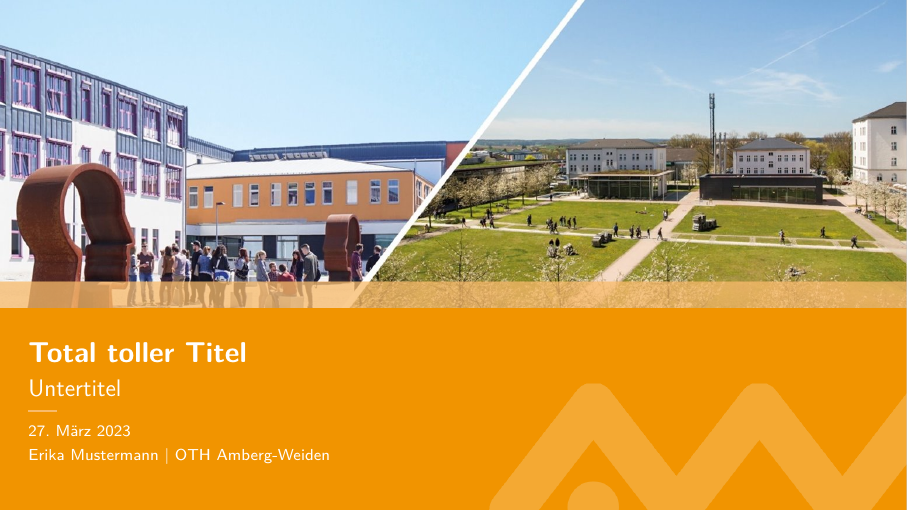
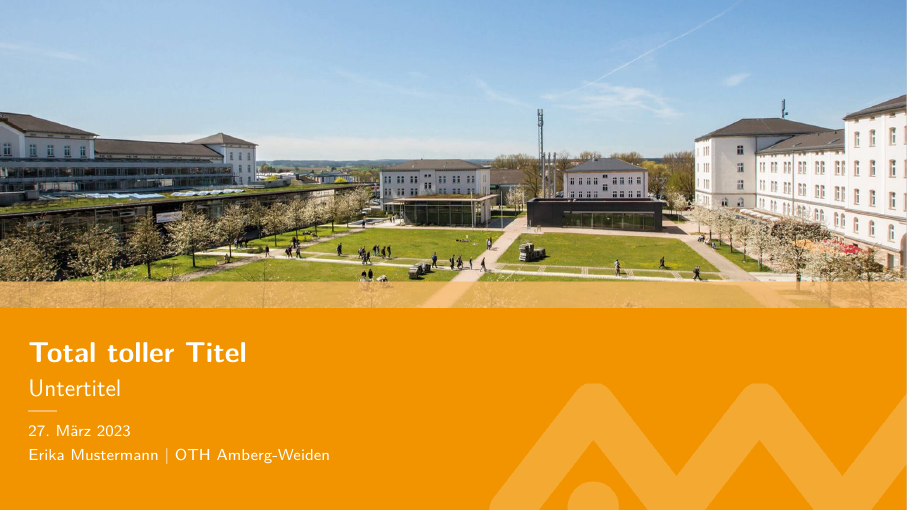
Before and after one commit to hemanthmg1406/AI-Conference-, LaTeX slides (oth-aw-beamer.tex, which reads OTHAWbeamer.cls): page 1 of 9. Compiled offline with XeLaTeX.

Commit message:
Options amberg, weiden, amwen

```diff
--- a/OTHAWbeamer.cls
+++ b/OTHAWbeamer.cls
@@ -330,3 +330,11 @@
   \setbeamertemplate{frametitle}[OTHAW]%
   \setbeamertemplate{footline}[OTHAW]
 }
+
+\newenvironment{erlaeuterung}{%
+\addtocounter{framenumber}{-1}
+\begin{frame}
+\frametitle{Erläuterungen}
+}{ \end{frame}}
+
+\if@showerlaeuterung \else \excludeversion{erlaeuterung}\fi
--- a/oth-aw-beamer.tex
+++ b/oth-aw-beamer.tex
@@ -1,7 +1,8 @@
-\documentclass[aspectratio=169, lecture]{OTHAWbeamer}
+\documentclass[aspectratio=169, lecture, amberg]{OTHAWbeamer}
 \let\Tiny=\tiny  % remove annoying warning 2
 % other formats possible, e.g. aspectratio=43 or aspectration=169
 % lecture argument adds the subtitle to the footline
+% instead of amberg, the option weiden oder amwen can be given. This changes the title backround
 
 \usepackage{ngerman}
 
```
Also changed, not shown: oth-aw-beamer.pdf.
